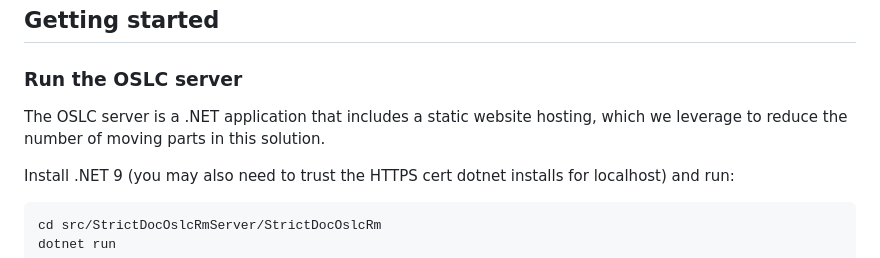
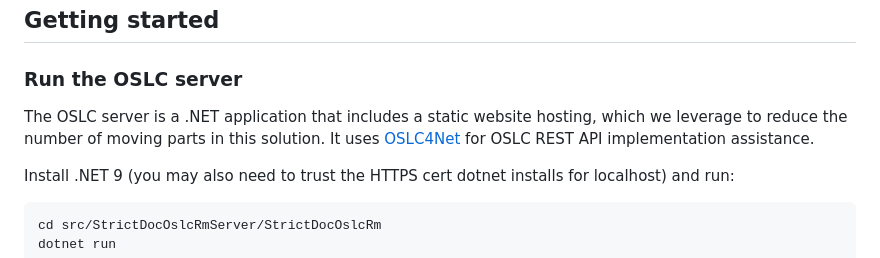
Before and after one commit to OSLC/oslc-rm-strictdoc-dotnet, a Markdown page: README.md, the part around one of its changes. GitHub-like rendering.

Commit message:
Update README.md
add links

```diff
--- a/README.md
+++ b/README.md
@@ -12,7 +12,7 @@ The main utility of such OSLC server would be to enable traceability with a high
 
 ### Run the OSLC server
 
-The OSLC server is a .NET application that includes a static website hosting, which we leverage to reduce the number of moving parts in this solution.
+The OSLC server is a .NET application that includes a static website hosting, which we leverage to reduce the number of moving parts in this solution. It uses [OSLC4Net](https://github.com/OSLC/oslc4net) for OSLC REST API implementation assistance.
 
 Install .NET 9 (you may also need to trust the HTTPS cert dotnet installs for localhost) and run:
 
```
Also changed, not shown: other parts of README.md (+1 -1 lines).
